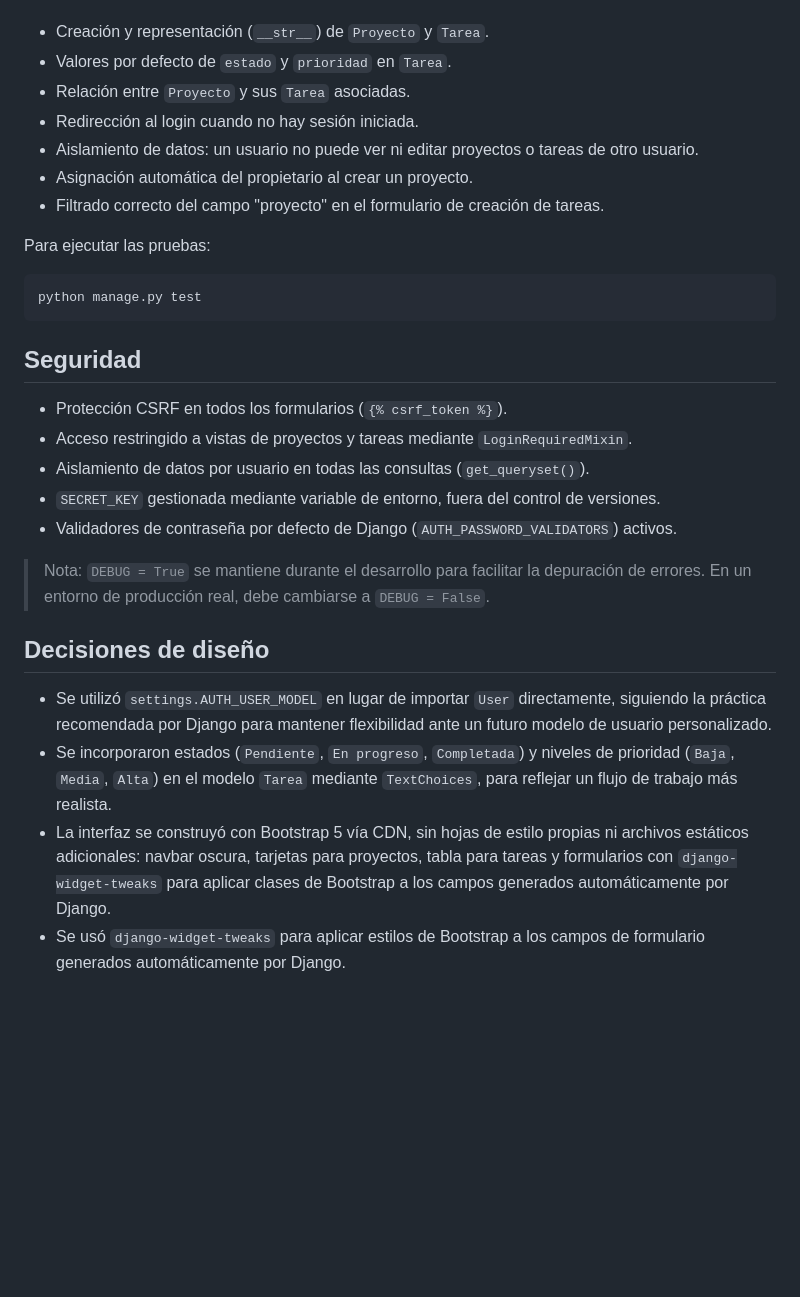
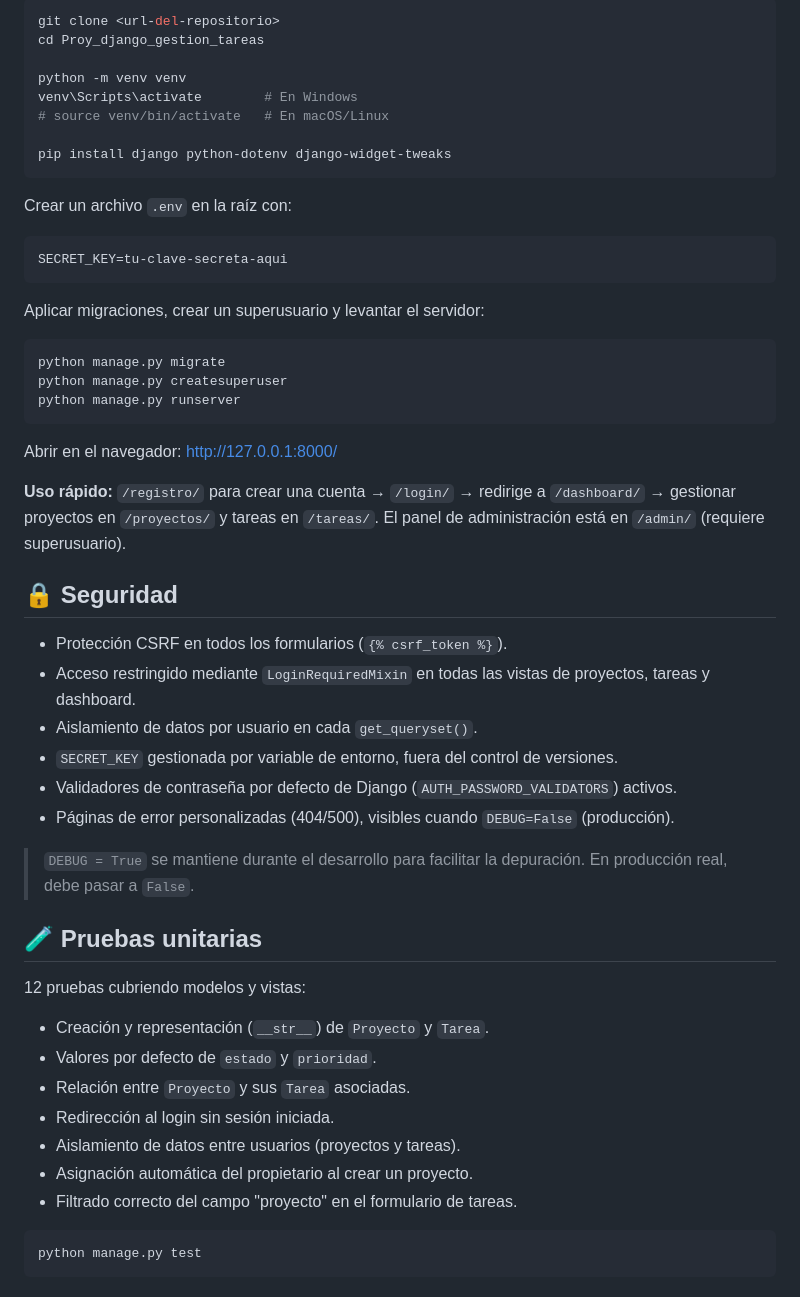
Before and after one commit to Javiermll/gestion-proyectos-tareas, a Markdown page: README.md, the part around one of its changes. Rendered like a GitHub page; blank space fills up the shorter version.

````diff
--- a/README.md
+++ b/README.md
@@ -163,31 +125,55 @@ El proyecto incluye pruebas unitarias que cubren modelos y vistas:
+```bash
+git clone <url-del-repositorio>
+cd Proy_django_gestion_tareas
+
+python -m venv venv
+venv\Scripts\activate        # En Windows
+# source venv/bin/activate   # En macOS/Linux
+
+pip install django python-dotenv django-widget-tweaks
+```
+
+Crear un archivo `.env` en la raíz con:
+
+```
+SECRET_KEY=tu-clave-secreta-aqui
+```
+
+Aplicar migraciones, crear un superusuario y levantar el servidor:
+
+```bash
+python manage.py migrate
+python manage.py createsuperuser
+python manage.py runserver
+```
+
+Abrir en el navegador: [http://127.0.0.1:8000/](http://127.0.0.1:8000/)
+
+**Uso rápido:** `/registro/` para crear una cuenta → `/login/` → redirige a `/dashboard/` → gestionar proyectos en `/proyectos/` y tareas en `/tareas/`. El panel de administración está en `/admin/` (requiere superusuario).
+
+## 🔒 Seguridad
+
+- Protección CSRF en todos los formularios (`{% csrf_token %}`).
+- Acceso restringido mediante `LoginRequiredMixin` en todas las vistas de proyectos, tareas y dashboard.
+- Aislamiento de datos por usuario en cada `get_queryset()`.
+- `SECRET_KEY` gestionada por variable de entorno, fuera del control de versiones.
+- Validadores de contraseña por defecto de Django (`AUTH_PASSWORD_VALIDATORS`) activos.
+- Páginas de error personalizadas (404/500), visibles cuando `DEBUG=False` (producción).
+
+> `DEBUG = True` se mantiene durante el desarrollo para facilitar la depuración. En producción real, debe pasar a `False`.
+
+## 🧪 Pruebas unitarias
+
+12 pruebas cubriendo modelos y vistas:
 
 - Creación y representación (`__str__`) de `Proyecto` y `Tarea`.
-- Valores por defecto de `estado` y `prioridad` en `Tarea`.
+- Valores por defecto de `estado` y `prioridad`.
 - Relación entre `Proyecto` y sus `Tarea` asociadas.
-- Redirección al login cuando no hay sesión iniciada.
-- Aislamiento de datos: un usuario no puede ver ni editar proyectos o tareas de otro usuario.
+- Redirección al login sin sesión iniciada.
+- Aislamiento de datos entre usuarios (proyectos y tareas).
 - Asignación automática del propietario al crear un proyecto.
-- Filtrado correcto del campo "proyecto" en el formulario de creación de tareas.
-
-Para ejecutar las pruebas:
+- Filtrado correcto del campo "proyecto" en el formulario de tareas.
 
 ```bash
 python manage.py test
 ```
-
-## Seguridad
-
-- Protección CSRF en todos los formularios (`{% csrf_token %}`).
-- Acceso restringido a vistas de proyectos y tareas mediante `LoginRequiredMixin`.
-- Aislamiento de datos por usuario en todas las consultas (`get_queryset()`).
-- `SECRET_KEY` gestionada mediante variable de entorno, fuera del control de versiones.
-- Validadores de contraseña por defecto de Django (`AUTH_PASSWORD_VALIDATORS`) activos.
-
-> Nota: `DEBUG = True` se mantiene durante el desarrollo para facilitar la depuración de errores. En un entorno de producción real, debe cambiarse a `DEBUG = False`.
-
-## Decisiones de diseño
-
-- Se utilizó `settings.AUTH_USER_MODEL` en lugar de importar `User` directamente, siguiendo la práctica recomendada por Django para mantener flexibilidad ante un futuro modelo de usuario personalizado.
-- Se incorporaron estados (`Pendiente`, `En progreso`, `Completada`) y niveles de prioridad (`Baja`, `Media`, `Alta`) en el modelo `Tarea` mediante `TextChoices`, para reflejar un flujo de trabajo más realista.
-- La interfaz se construyó con Bootstrap 5 vía CDN, sin hojas de estilo propias ni archivos estáticos adicionales: navbar oscura, tarjetas para proyectos, tabla para tareas y formularios con `django-widget-tweaks` para aplicar clases de Bootstrap a los campos generados automáticamente por Django.
-- Se usó `django-widget-tweaks` para aplicar estilos de Bootstrap a los campos de formulario generados automáticamente por Django.
````
Also changed, not shown: other parts of README.md (+77 -115 lines).
